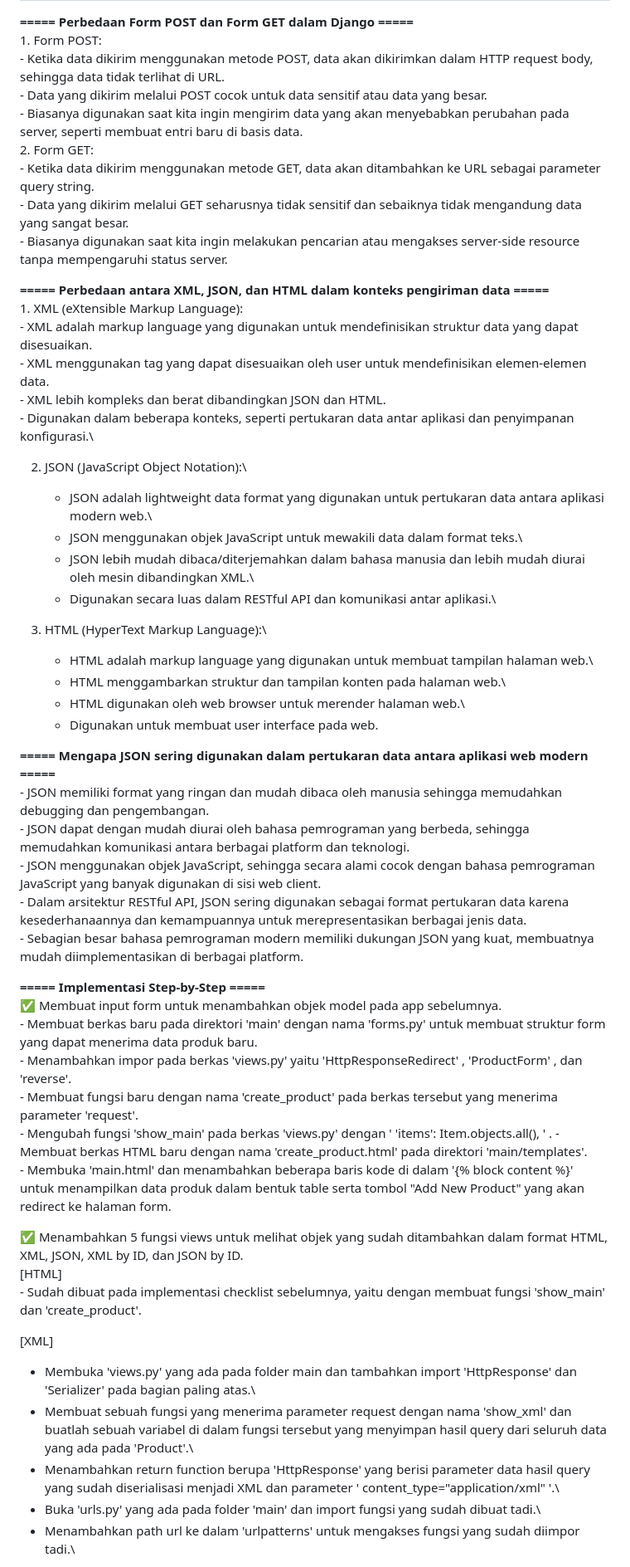
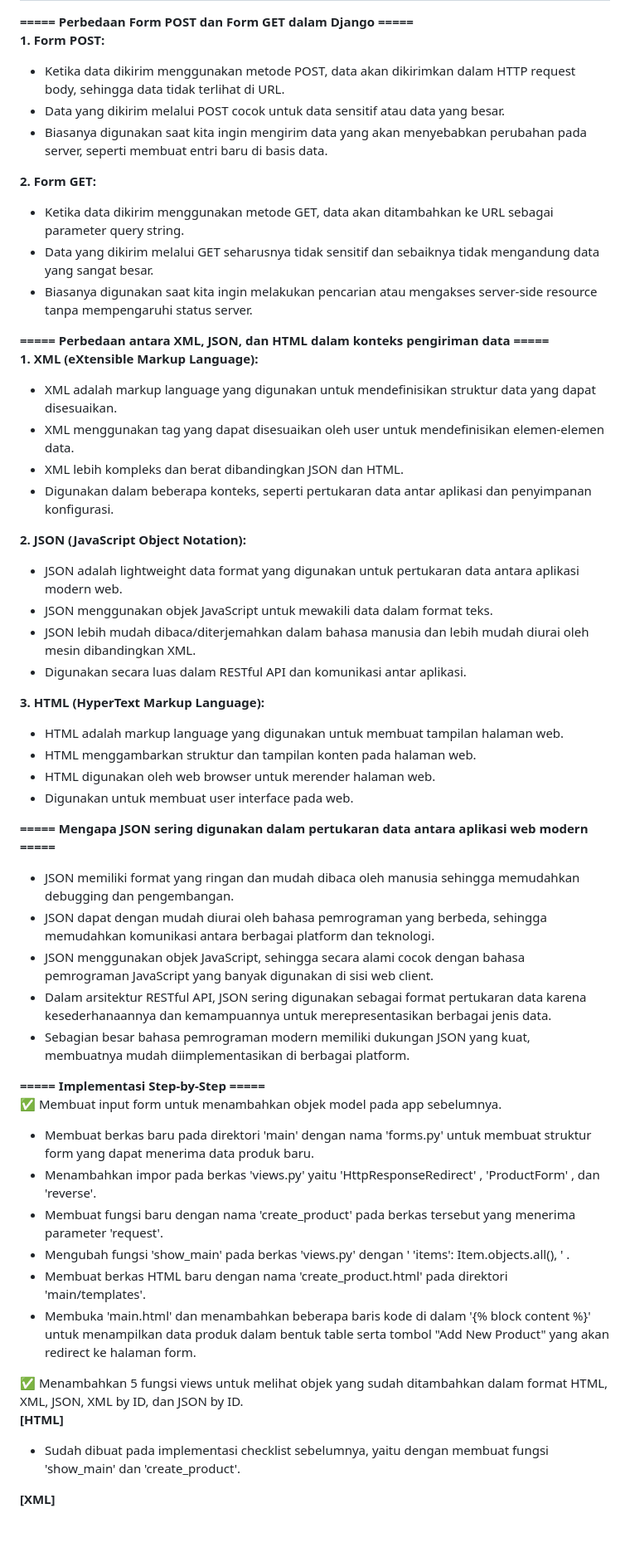
Before and after one commit to ghina2703/ghina27-app, a Markdown page: README.md, the part around the change printed below. Shown: that part at 83% size. Rendered like a GitHub page; blank space fills up the shorter version.

```diff
--- a/README.md
+++ b/README.md
@@ -102,59 +110,55 @@ Untuk menghindari risiko ini, pengembang web harus menggunakan cookies dengan ha
 
 **===== Perbedaan Form POST dan Form GET dalam Django =====**\
-    1. Form POST:\
-    - Ketika data dikirim menggunakan metode POST, data akan dikirimkan dalam HTTP request body, sehingga data tidak terlihat di URL.\
-    - Data yang dikirim melalui POST cocok untuk data sensitif atau data yang besar.\
-    - Biasanya digunakan saat kita ingin mengirim data yang akan menyebabkan perubahan pada server, seperti membuat entri baru di basis data.\
-    2. Form GET:\
-    - Ketika data dikirim menggunakan metode GET, data akan ditambahkan ke URL sebagai parameter query string.\
-    - Data yang dikirim melalui GET seharusnya tidak sensitif dan sebaiknya tidak mengandung data yang sangat besar.\
-    - Biasanya digunakan saat kita ingin melakukan pencarian atau mengakses server-side resource tanpa mempengaruhi status server.
+**1. Form POST:**
+- Ketika data dikirim menggunakan metode POST, data akan dikirimkan dalam HTTP request body, sehingga data tidak terlihat di URL.
+- Data yang dikirim melalui POST cocok untuk data sensitif atau data yang besar.
+- Biasanya digunakan saat kita ingin mengirim data yang akan menyebabkan perubahan pada server, seperti membuat entri baru di basis data.
+
+**2. Form GET:**
+- Ketika data dikirim menggunakan metode GET, data akan ditambahkan ke URL sebagai parameter query string.
+- Data yang dikirim melalui GET seharusnya tidak sensitif dan sebaiknya tidak mengandung data yang sangat besar.
+- Biasanya digunakan saat kita ingin melakukan pencarian atau mengakses server-side resource tanpa mempengaruhi status server.
 
 **===== Perbedaan antara XML, JSON, dan HTML dalam konteks pengiriman data =====**\
-    1. XML (eXtensible Markup Language):\
-    - XML adalah markup language yang digunakan untuk mendefinisikan struktur data yang dapat disesuaikan.\
-    - XML menggunakan tag yang dapat disesuaikan oleh user untuk mendefinisikan elemen-elemen data.\
-    - XML lebih kompleks dan berat dibandingkan JSON dan HTML.\
-    - Digunakan dalam beberapa konteks, seperti pertukaran data antar aplikasi dan penyimpanan konfigurasi.\
+**1. XML (eXtensible Markup Language):**
+- XML adalah markup language yang digunakan untuk mendefinisikan struktur data yang dapat disesuaikan.
+- XML menggunakan tag yang dapat disesuaikan oleh user untuk mendefinisikan elemen-elemen data.
+- XML lebih kompleks dan berat dibandingkan JSON dan HTML.
+- Digunakan dalam beberapa konteks, seperti pertukaran data antar aplikasi dan penyimpanan konfigurasi.
 
-2. JSON (JavaScript Object Notation):\
-    - JSON adalah lightweight data format yang digunakan untuk pertukaran data antara aplikasi modern web.\
-    - JSON menggunakan objek JavaScript untuk mewakili data dalam format teks.\
-    - JSON lebih mudah dibaca/diterjemahkan dalam bahasa manusia dan lebih mudah diurai oleh mesin dibandingkan XML.\
-    - Digunakan secara luas dalam RESTful API dan komunikasi antar aplikasi.\
+**2. JSON (JavaScript Object Notation):**
+- JSON adalah lightweight data format yang digunakan untuk pertukaran data antara aplikasi modern web.
+- JSON menggunakan objek JavaScript untuk mewakili data dalam format teks.
+- JSON lebih mudah dibaca/diterjemahkan dalam bahasa manusia dan lebih mudah diurai oleh mesin dibandingkan XML.
+- Digunakan secara luas dalam RESTful API dan komunikasi antar aplikasi.
 
-3. HTML (HyperText Markup Language):\
-    - HTML adalah markup language yang digunakan untuk membuat tampilan halaman web.\
-    - HTML menggambarkan struktur dan tampilan konten pada halaman web.\
-    - HTML digunakan oleh web browser untuk merender halaman web.\
-    - Digunakan untuk membuat user interface pada web.
+**3. HTML (HyperText Markup Language):**
+- HTML adalah markup language yang digunakan untuk membuat tampilan halaman web.
+- HTML menggambarkan struktur dan tampilan konten pada halaman web.
+- HTML digunakan oleh web browser untuk merender halaman web.
+- Digunakan untuk membuat user interface pada web.
 
 
-**===== Mengapa JSON sering digunakan dalam pertukaran data antara aplikasi web modern =====**\
-    - JSON memiliki format yang ringan dan mudah dibaca oleh manusia sehingga memudahkan debugging dan pengembangan.\
-    - JSON dapat dengan mudah diurai oleh bahasa pemrograman yang berbeda, sehingga memudahkan komunikasi antara berbagai platform dan teknologi.\
-    - JSON menggunakan objek JavaScript, sehingga secara alami cocok dengan bahasa pemrograman JavaScript yang banyak digunakan di sisi web client.\
-    - Dalam arsitektur RESTful API, JSON sering digunakan sebagai format pertukaran data karena kesederhanaannya dan kemampuannya untuk merepresentasikan berbagai jenis data.\
-    - Sebagian besar bahasa pemrograman modern memiliki dukungan JSON yang kuat, membuatnya mudah diimplementasikan di berbagai platform.
+**===== Mengapa JSON sering digunakan dalam pertukaran data antara aplikasi web modern =====**
+- JSON memiliki format yang ringan dan mudah dibaca oleh manusia sehingga memudahkan debugging dan pengembangan.
+- JSON dapat dengan mudah diurai oleh bahasa pemrograman yang berbeda, sehingga memudahkan komunikasi antara berbagai platform dan teknologi.
+- JSON menggunakan objek JavaScript, sehingga secara alami cocok dengan bahasa pemrograman JavaScript yang banyak digunakan di sisi web client.
+- Dalam arsitektur RESTful API, JSON sering digunakan sebagai format pertukaran data karena kesederhanaannya dan kemampuannya untuk merepresentasikan berbagai jenis data.
+- Sebagian besar bahasa pemrograman modern memiliki dukungan JSON yang kuat, membuatnya mudah diimplementasikan di berbagai platform.
 
 **===== Implementasi Step-by-Step =====**\
-✅ Membuat input form untuk menambahkan objek model pada app sebelumnya.\
-    - Membuat berkas baru pada direktori 'main' dengan nama 'forms.py' untuk membuat struktur form yang dapat menerima data produk baru.\
-    - Menambahkan impor pada berkas 'views.py' yaitu 'HttpResponseRedirect' , 'ProductForm' , dan 'reverse'.\
-    - Membuat fungsi baru dengan nama 'create_product' pada berkas tersebut yang menerima parameter 'request'.\
-    - Mengubah fungsi 'show_main' pada berkas 'views.py' dengan ' 'items': Item.objects.all(), ' .
-    - Membuat berkas HTML baru dengan nama 'create_product.html' pada direktori 'main/templates'.\
-    - Membuka 'main.html' dan menambahkan beberapa baris kode di dalam '{% block content %}' untuk menampilkan data produk dalam bentuk table serta tombol "Add New Product" yang akan redirect ke halaman form.
+✅ Membuat input form untuk menambahkan objek model pada app sebelumnya.
+- Membuat berkas baru pada direktori 'main' dengan nama 'forms.py' untuk membuat struktur form yang dapat menerima data produk baru.
+- Menambahkan impor pada berkas 'views.py' yaitu 'HttpResponseRedirect' , 'ProductForm' , dan 'reverse'.
+- Membuat fungsi baru dengan nama 'create_product' pada berkas tersebut yang menerima parameter 'request'.
+- Mengubah fungsi 'show_main' pada berkas 'views.py' dengan ' 'items': Item.objects.all(), ' .
+- Membuat berkas HTML baru dengan nama 'create_product.html' pada direktori 'main/templates'.
+- Membuka 'main.html' dan menambahkan beberapa baris kode di dalam '{% block content %}' untuk menampilkan data produk dalam bentuk table serta tombol "Add New Product" yang akan redirect ke halaman form.
 
 ✅ Menambahkan 5 fungsi views untuk melihat objek yang sudah ditambahkan dalam format HTML, XML, JSON, XML by ID, dan JSON by ID.\
-    [HTML]\
-    - Sudah dibuat pada implementasi checklist sebelumnya, yaitu dengan membuat fungsi 'show_main' dan 'create_product'.
+**[HTML]**
 
-[XML]
+- Sudah dibuat pada implementasi checklist sebelumnya, yaitu dengan membuat fungsi 'show_main' dan 'create_product'.
 
-- Membuka 'views.py' yang ada pada folder main dan tambahkan import 'HttpResponse' dan 'Serializer' pada bagian paling atas.\
-- Membuat sebuah fungsi yang menerima parameter request dengan nama 'show_xml' dan buatlah sebuah variabel di dalam fungsi tersebut yang menyimpan hasil query dari seluruh data yang ada pada 'Product'.\
-- Menambahkan return function berupa 'HttpResponse' yang berisi parameter data hasil query yang sudah diserialisasi menjadi XML dan parameter ' content_type="application/xml" '.\
-- Buka 'urls.py' yang ada pada folder 'main' dan import fungsi yang sudah dibuat tadi.\
-- Menambahkan path url ke dalam 'urlpatterns' untuk mengakses fungsi yang sudah diimpor tadi.\
+**[XML]**
 
```
Also changed, not shown: other parts of README.md (+114 -96 lines).
